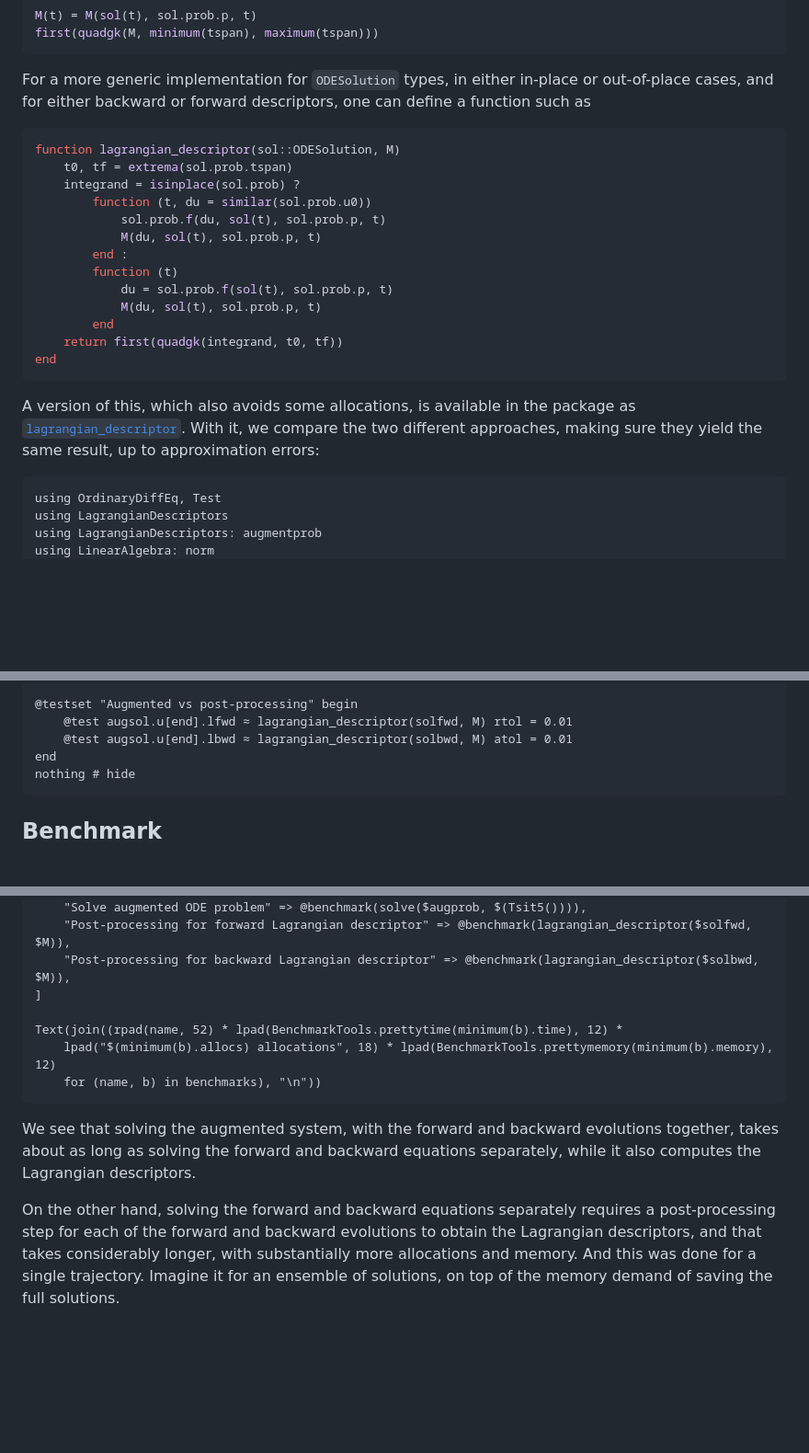
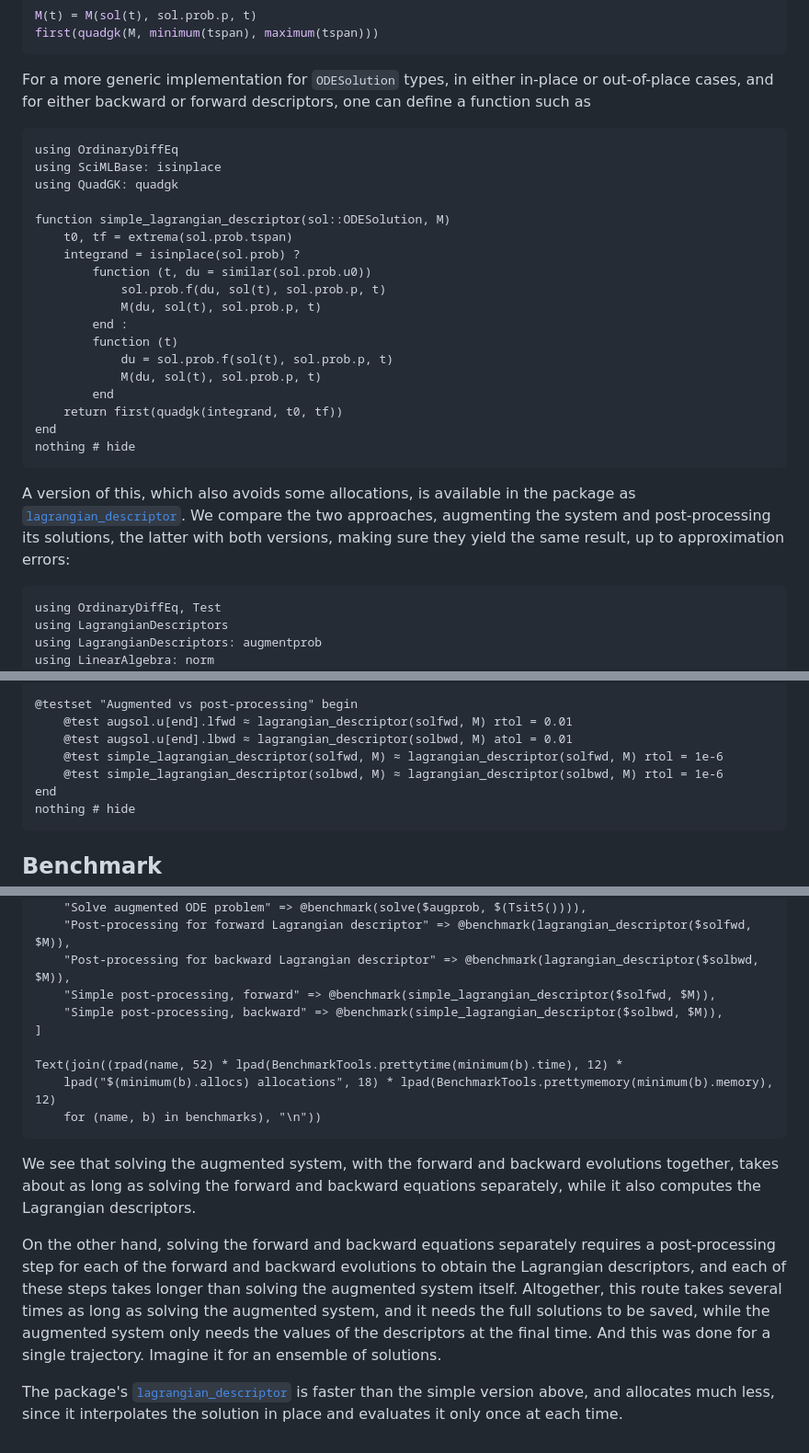
Before and after one commit to JuliaDynamics/LagrangianDescriptors.jl, a Markdown page: docs/src/postprocessing.md, 3 parts joined by grey strips. Shown at 92% size. GitHub-like rendering; blank space fills up the shorter version.

Commit message:
Docs follow-up: titled README figure, runnable post-processing example
- Regenerate docs/src/img/duffing.png with a title and axis labels, as
  the figure had before, and use the same plot call in the README so the
  code and the figure match.
- Post-processing page: rename the illustrative implementation to
  `simple_lagrangian_descriptor`, so it no longer clashes with the
  package's `lagrangian_descriptor` and runs with the other examples.
  The page now checks that both post-processing versions agree with the
  augmented system, and benchmarks both. Running it showed that it needs
  `using SciMLBase: isinplace` (added to the docs environment), since
  OrdinaryDiffEq no longer exports `isinplace`.
- Fix a performance regression in `lagrangian_descriptor` for ODE
  solutions, found with the new benchmarks: the closures of the in-place
  and out-of-place branches shared a local variable, which was boxed,
  making both type unstable. Each integrand is now built in its own
  function. In-place: 37 us and 10 allocations instead of 103 us and 4385
  allocations; out of place: 180 us instead of 220 us. Same values.
- Update the conclusion of the benchmarks accordingly.

Co-Authored-By: Claude Opus 5.5 <noreply@anthropic.com>

````diff
--- a/docs/src/postprocessing.md
+++ b/docs/src/postprocessing.md
@@ -23,8 +23,12 @@ first(quadgk(M, minimum(tspan), maximum(tspan)))
 
 For a more generic implementation for `ODESolution` types, in either in-place or out-of-place cases, and for either backward or forward descriptors, one can define a function such as
 
-```julia
-function lagrangian_descriptor(sol::ODESolution, M)
+```@example postprocessing
+using OrdinaryDiffEq
+using SciMLBase: isinplace
+using QuadGK: quadgk
+
+function simple_lagrangian_descriptor(sol::ODESolution, M)
     t0, tf = extrema(sol.prob.tspan)
     integrand = isinplace(sol.prob) ?
         function (t, du = similar(sol.prob.u0))
@@ -37,9 +41,10 @@ function lagrangian_descriptor(sol::ODESolution, M)
         end
     return first(quadgk(integrand, t0, tf))
 end
+nothing # hide
 ```
 
-A version of this, which also avoids some allocations, is available in the package as [`lagrangian_descriptor`](@ref). With it, we compare the two different approaches, making sure they yield the same result, up to approximation errors:
+A version of this, which also avoids some allocations, is available in the package as [`lagrangian_descriptor`](@ref). We compare the two approaches, augmenting the system and post-processing its solutions, the latter with both versions, making sure they yield the same result, up to approximation errors:
 
 ```@example postprocessing
 using OrdinaryDiffEq, Test
@@ -73,6 +78,8 @@ augsol = solve(augprob, Tsit5())
 @testset "Augmented vs post-processing" begin
     @test augsol.u[end].lfwd ≈ lagrangian_descriptor(solfwd, M) rtol = 0.01
     @test augsol.u[end].lbwd ≈ lagrangian_descriptor(solbwd, M) atol = 0.01
+    @test simple_lagrangian_descriptor(solfwd, M) ≈ lagrangian_descriptor(solfwd, M) rtol = 1e-6
+    @test simple_lagrangian_descriptor(solbwd, M) ≈ lagrangian_descriptor(solbwd, M) rtol = 1e-6
 end
 nothing # hide
 ```
@@ -94,6 +101,8 @@ benchmarks = [
     "Solve augmented ODE problem" => @benchmark(solve($augprob, $(Tsit5()))),
     "Post-processing for forward Lagrangian descriptor" => @benchmark(lagrangian_descriptor($solfwd, $M)),
     "Post-processing for backward Lagrangian descriptor" => @benchmark(lagrangian_descriptor($solbwd, $M)),
+    "Simple post-processing, forward" => @benchmark(simple_lagrangian_descriptor($solfwd, $M)),
+    "Simple post-processing, backward" => @benchmark(simple_lagrangian_descriptor($solbwd, $M)),
 ]
 
 Text(join((rpad(name, 52) * lpad(BenchmarkTools.prettytime(minimum(b).time), 12) *
@@ -104,4 +113,6 @@ Text(join((rpad(name, 52) * lpad(BenchmarkTools.prettytime(minimum(b).time), 12)
 
 We see that solving the augmented system, with the forward and backward evolutions together, takes about as long as solving the forward and backward equations separately, while it also computes the Lagrangian descriptors.
 
-On the other hand, solving the forward and backward equations separately requires a post-processing step for each of the forward and backward evolutions to obtain the Lagrangian descriptors, and that takes considerably longer, with substantially more allocations and memory. And this was done for a single trajectory. Imagine it for an ensemble of solutions, on top of the memory demand of saving the full solutions.
+On the other hand, solving the forward and backward equations separately requires a post-processing step for each of the forward and backward evolutions to obtain the Lagrangian descriptors, and each of these steps takes longer than solving the augmented system itself. Altogether, this route takes several times as long as solving the augmented system, and it needs the full solutions to be saved, while the augmented system only needs the values of the descriptors at the final time. And this was done for a single trajectory. Imagine it for an ensemble of solutions.
+
+The package's [`lagrangian_descriptor`](@ref) is faster than the simple version above, and allocates much less, since it interpolates the solution in place and evaluates it only once at each time.
````
Also changed, not shown: README.md (+1 -1 lines), docs/src/img/duffing.png, 2 other files.
